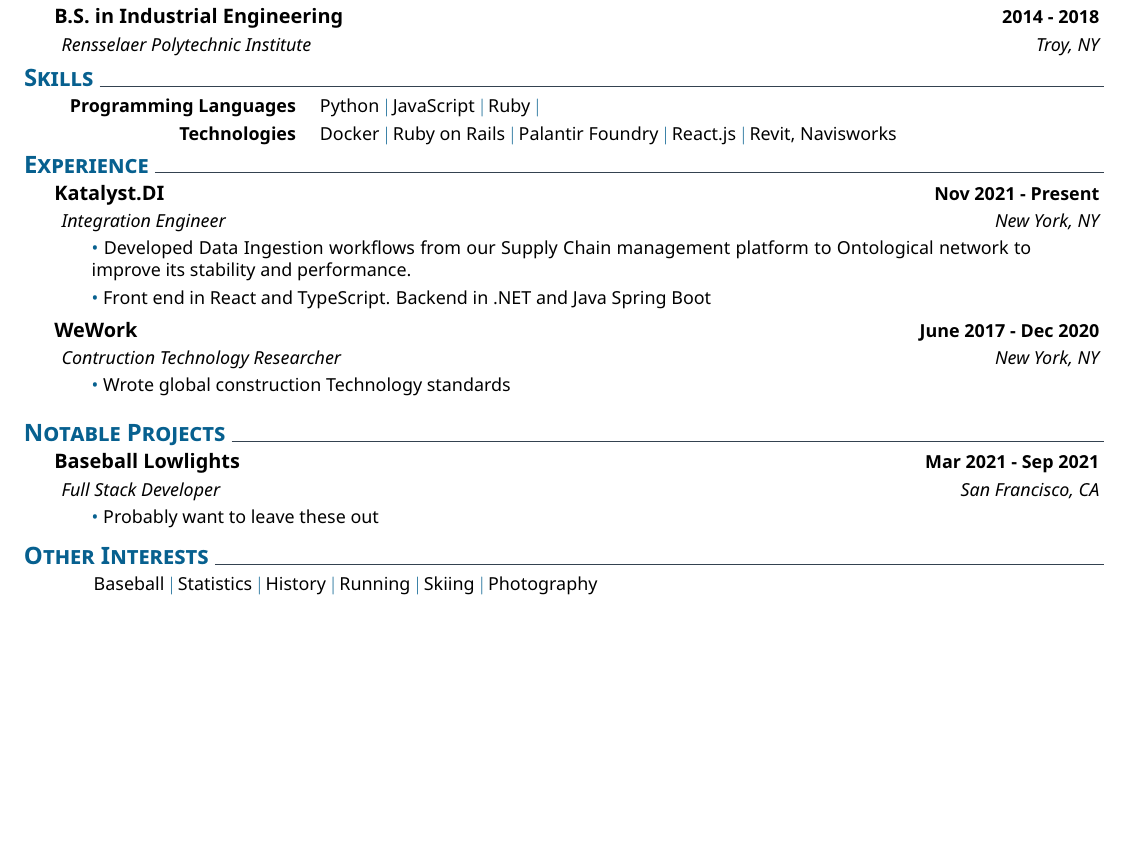
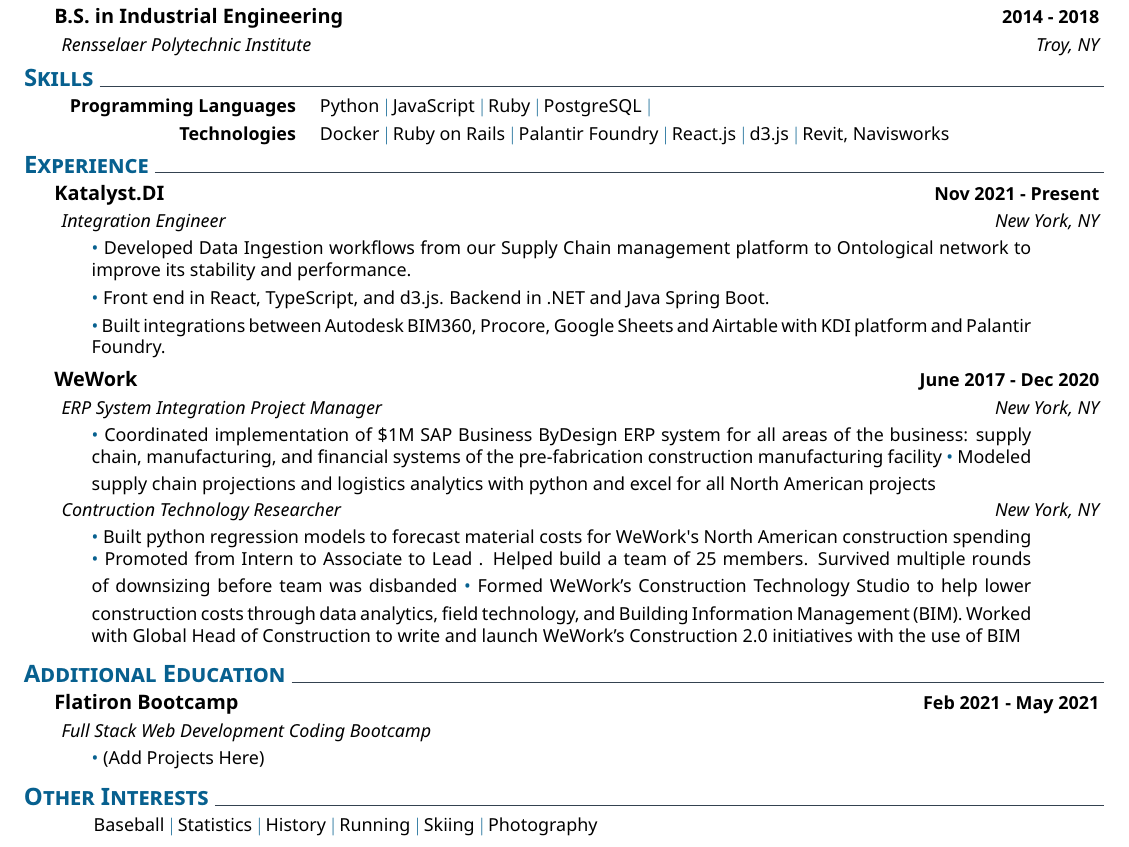
Before and after one commit to coltenappleby/Resume, a LaTeX CV (cv.tex): part of the page, cut so that both start at the same text, the shorter picture padded with empty space. The pictures show the PDF file cv.pdf that the author committed with the source.

Commit message:
Added Old Skills and Experiences

```diff
--- a/cv.tex
+++ b/cv.tex
@@ -23,9 +23,9 @@
     % \explanation{Rando University}{San Francisco, CA}
 %
 \section{Skills}
-    \newcommand{\skillone}{\createskill{Programming Languages}{Python \cpshalf JavaScript \cpshalf Ruby \cpshalf}}
+    \newcommand{\skillone}{\createskill{Programming Languages}{Python \cpshalf JavaScript \cpshalf Ruby \cpshalf PostgreSQL \cpshalf}}
     %
-    \newcommand{\skilltwo}{\createskill{Technologies}{Docker \cpshalf Ruby on Rails \cpshalf Palantir Foundry \cpshalf React.js \cpshalf Revit, Navisworks}}
+    \newcommand{\skilltwo}{\createskill{Technologies}{Docker \cpshalf Ruby on Rails \cpshalf Palantir Foundry \cpshalf React.js \cpshalf d3.js \cpshalf Revit, Navisworks}}
     %
     \createskills{\skillone, \skilltwo}
     \vspace{-3mm} % reduces whitespace!
@@ -42,29 +42,47 @@
 
         \smallskip
         \coloredbullet\ %
-            Front end in React and TypeScript. Backend in .NET and Java Spring Boot
+        Front end in React, TypeScript, and d3.js. Backend in .NET and Java Spring Boot.
+
+        \smallskip
+        \coloredbullet\ %
+        Built integrations between Autodesk BIM360, Procore, Google Sheets and Airtable with KDI platform and Palantir Foundry.
 
         \smallskip
      }
      %
     \datedexperience{WeWork}{June 2017 - Dec 2020}
+        \explanation{ERP System Integration Project Manager}{New York, NY}
+        \explanationdetail{
+            \smallskip
+            \coloredbullet\ %
+            Coordinated implementation of \$1M SAP Business ByDesign ERP system for all areas of the business: supply chain, manufacturing, and financial systems of the pre-fabrication construction manufacturing facility
+            \smallskip
+            \coloredbullet\ %
+            Modeled supply chain projections and logistics analytics with python and excel for all North American projects
+        }
         \explanation{Contruction Technology Researcher}{New York, NY}
         \explanationdetail{
             \smallskip
             \coloredbullet\ %
-        Wrote global construction Technology standards
-    %  \smallskip
+            Built python regression models to forecast material costs for WeWork\textquotesingle s North American construction spending
+            \smallskip
+            \coloredbullet\
+            Promoted from Intern to Associate to Lead . Helped build a team of 25 members. Survived multiple rounds of downsizing before team was disbanded
+            \smallskip
+            \coloredbullet\
+            Formed WeWork's Construction Technology Studio to help lower construction costs through data analytics, field technology, and Building Information Management (BIM). Worked with Global Head of Construction to write and launch WeWork's Construction 2.0 initiatives with the use of BIM
             \bigskip
         }
 %
-\section{Notable Projects}
+\section{Additional Education}
      %
-    \datedexperience{Baseball Lowlights}{Mar 2021 - Sep 2021}
-    \explanation{Full Stack Developer}{San Francisco, CA}
+    \datedexperience{Flatiron Bootcamp}{Feb 2021 - May 2021}
+    \explanation{Full Stack Web Development Coding Bootcamp}{}
     \explanationdetail{
         \smallskip
         \coloredbullet\ %
-        Probably want to leave these out
+            (Add Projects Here)
         \smallskip
     }
      %
```
Also changed, not shown: cv.pdf, cv.tex (2 more changed lines). Lines whose indentation alone changed are shown as unchanged.
